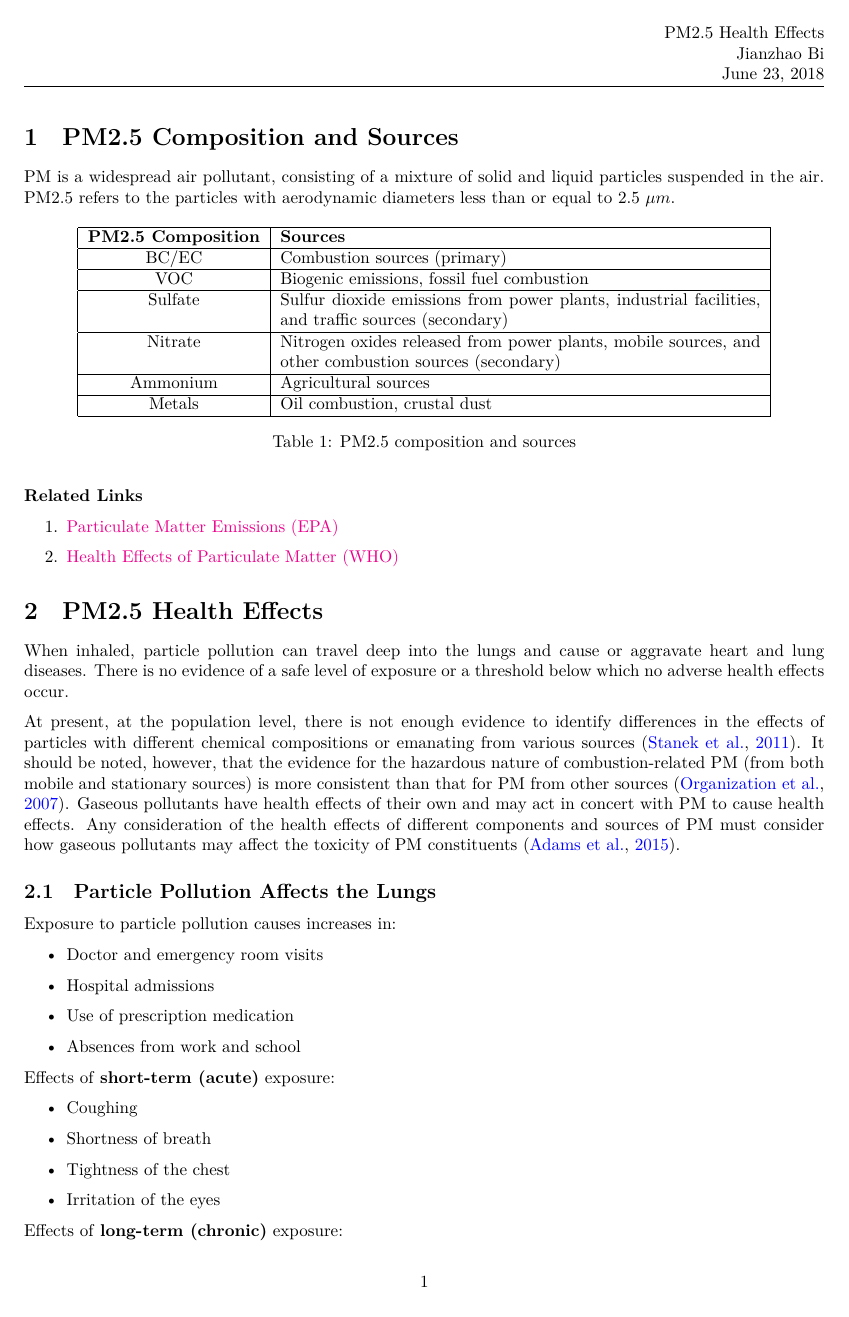
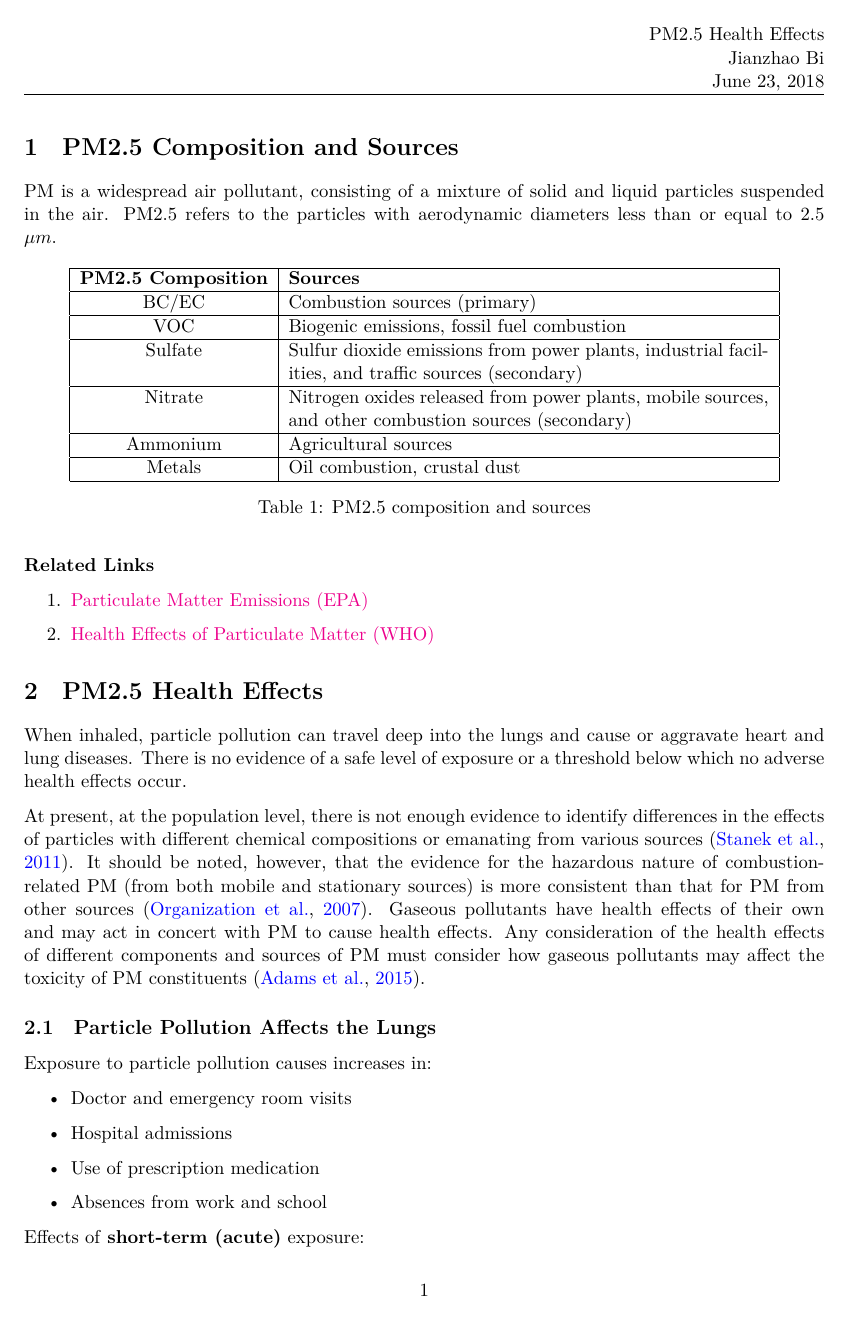
Before and after one commit to bjz91/PM2.5-Characteristics, a LaTeX document (main.tex): page 1 of 10 before the commit and page 1 of 12 after it. Compiled offline with XeLaTeX.

Commit message:
regular update

```diff
--- a/main.tex
+++ b/main.tex
@@ -1,5 +1,4 @@
-\documentclass{article}
-\usepackage[utf8]{inputenc}
+\documentclass[11pt]{article}
 \usepackage[margin=1in]{geometry}
 \usepackage[round]{natbib}
 \usepackage{graphicx}
@@ -14,7 +13,7 @@
 \usepackage{fancyhdr}
 \pagestyle{fancy}
 \fancyhf{}%Clear all heads and foots
-\setlength{\headheight}{35pt} %Eliminate the warning of "headheight is too samll"
+\setlength{\headheight}{40pt} %Eliminate the warning of "headheight is too samll"
 \rhead{PM2.5 Health Effects\\Jianzhao Bi\\\today}
 \cfoot{\thepage}
 
```
Also changed, not shown: main.tex (2 more changed lines).
